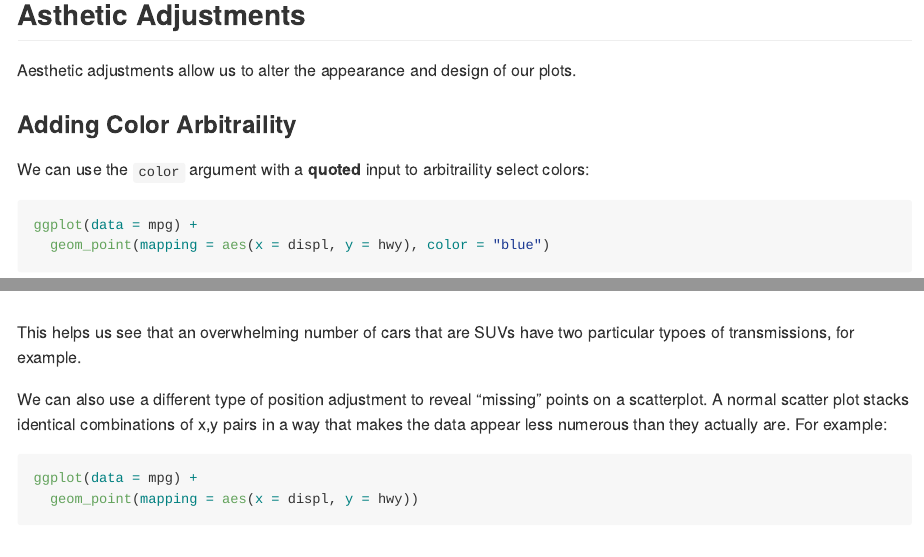
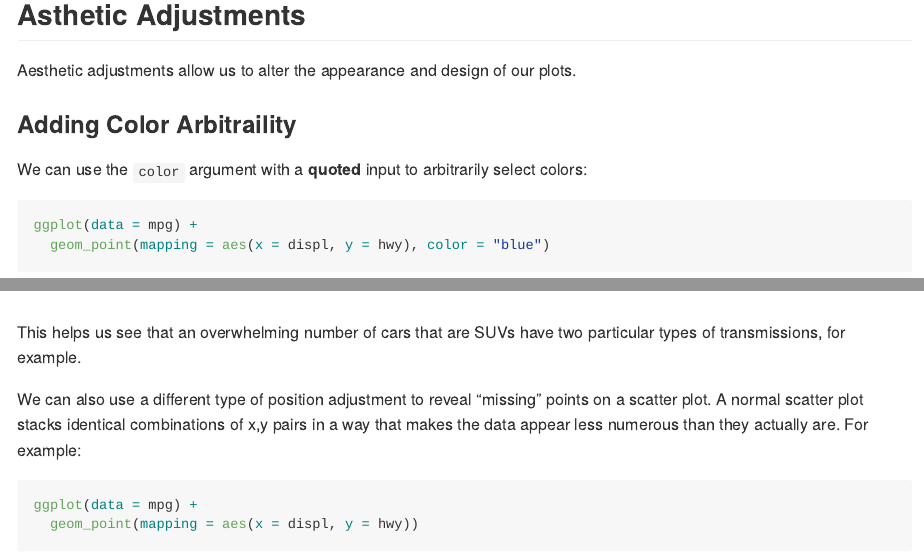
Before and after one commit to slu-soc5050/lecture-02, an R Markdown document (examples/lecture-02b.Rmd): the page in a window 1100 px wide, from 3390 px down, and a second part further down, joined at a grey line. Rendered offline with R 4.5, knitr and Pandoc, with nearby package versions; code that draws random numbers runs with fixed seeds of ours.

Commit message:
fix typos, add lecture-02b to ci

````diff
--- a/.travis.yml
+++ b/.travis.yml
@@ -20,3 +20,4 @@ matrix:
 script:
   - Rscript -e "rmarkdown::render('assignments/lab-01-replication/docs/lab-01-replication.Rmd')"
   - Rscript -e "rmarkdown::render('examples/lecture-02a.Rmd')"
+  - Rscript -e "rmarkdown::render('examples/lecture-02b.Rmd')"
--- a/appveyor.yml
+++ b/appveyor.yml
@@ -49,6 +49,7 @@ build_script:
 test_script:
   - Rscript -e "rmarkdown::render('assignments/lab-01-replication/docs/lab-01-replication.Rmd')"
   - Rscript -e "rmarkdown::render('examples/lecture-02a.Rmd')"
+  - Rscript -e "rmarkdown::render('examples/lecture-02b.Rmd')"
 
 on_failure:
   - 7z a failure.zip *.Rcheck\*
--- a/examples/lecture-02b.Rmd
+++ b/examples/lecture-02b.Rmd
@@ -58,7 +58,7 @@ ggplot(data = mpg) +
 Aesthetic adjustments allow us to alter the appearance and design of our plots.
 
 ### Adding Color Arbitraility
-We can use the `color` argument with a **quoted** input to arbitraility select colors:
+We can use the `color` argument with a **quoted** input to arbitrarily select colors:
 
 ```{r scatter-color-fixed}
 ggplot(data = mpg) +
@@ -106,9 +106,9 @@ ggplot(data = mpg) +
   geom_bar(mapping = aes(x = class, fill = trans), position = "dodge")
 ```
 
-This helps us see that an overwhelming number of cars that are SUVs have two particular typoes of transmissions, for example.
+This helps us see that an overwhelming number of cars that are SUVs have two particular types of transmissions, for example.
 
-We can also use a different type of position adjustment to reveal "missing" points on a scatterplot. A normal scatter plot stacks identical combinations of x,y pairs in a way that makes the data appear less numerous than they actually are. For example:
+We can also use a different type of position adjustment to reveal "missing" points on a scatter plot. A normal scatter plot stacks identical combinations of x,y pairs in a way that makes the data appear less numerous than they actually are. For example:
 
 ```{r scatter}
 ggplot(data = mpg) +
````
Also changed, not shown: examples/lecture-02b.md, examples/lecture-02b.nb.html, examples/lecture-02b_files/figure-gfm/scatter-jitter-1.png, examples/lecture-02b.Rmd (2 more changed lines).
